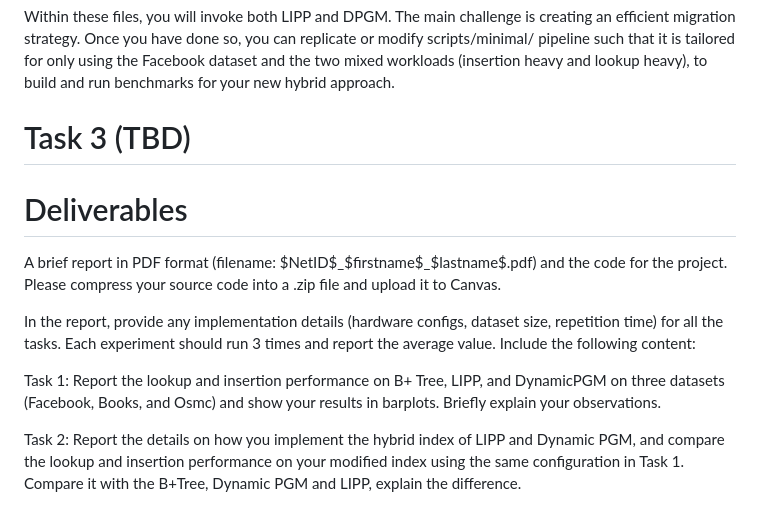
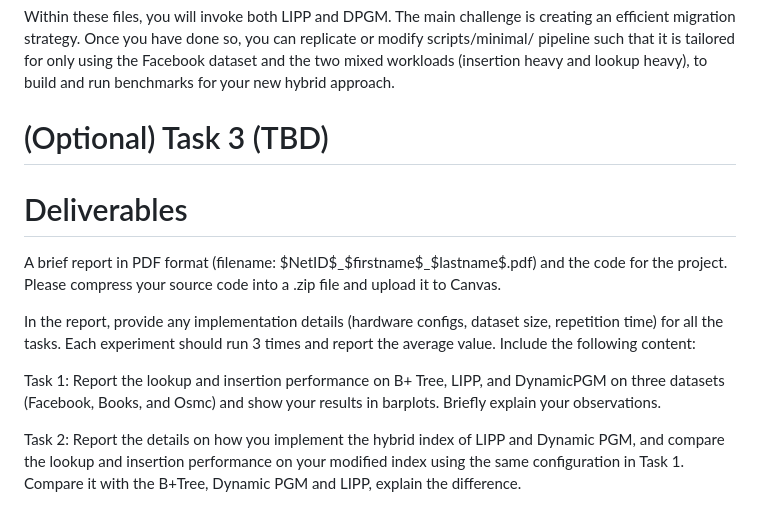
Before and after one commit to tu-yaxin/COS568-LI-SP25, a Markdown page: README.md, the part around the change. Rendered like a GitHub page.

```diff
--- a/README.md
+++ b/README.md
@@ -131,7 +131,7 @@ To implement the hybrid approach, refer to `competitors/dynamic_pgm_index.h` as
 
 Within these files, you will invoke both LIPP and DPGM. The main challenge is creating an efficient migration strategy. Once you have done so, you can replicate or modify scripts/minimal/ pipeline such that it is tailored for only using the Facebook dataset and the two mixed workloads (insertion heavy and lookup heavy), to build and run benchmarks for your new hybrid approach.
 
-# Task 3 (TBD)
+# (Optional) Task 3 (TBD)
 
 # Deliverables
 A brief report in PDF format (filename: \$NetID\$\_\$firstname\$\_\$lastname\$.pdf) and the code for the project. Please compress your source code into a .zip file and upload it to Canvas.
@@ -140,7 +140,6 @@ In the report, provide any implementation details (hardware configs, dataset siz
 
 Task 1: Report the lookup and insertion performance on B+ Tree, LIPP, and DynamicPGM on three datasets (Facebook, Books, and Osmc) and show your results in barplots. Briefly explain your observations.
 
-
 Task 2: Report the details on how you implement the hybrid index of LIPP and Dynamic PGM, and compare the lookup and insertion performance on your modified index using the same configuration in Task 1. Compare it with the B+Tree, Dynamic PGM and LIPP, explain the difference.
 
 Task 3 (Optional): TBD
```
